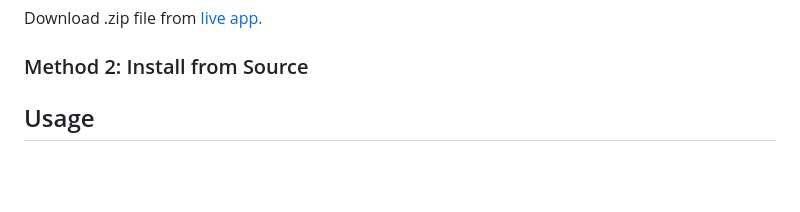
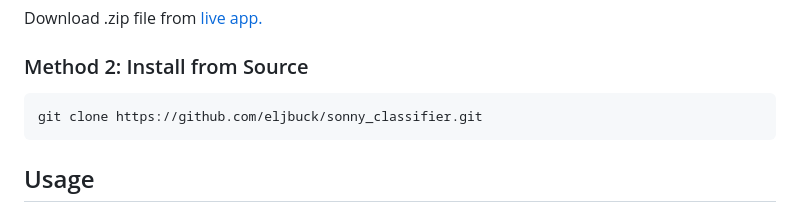
Before and after one commit to eljbuck/sonny_classifier, a Markdown page: README.md, the part around the change. Drawn GitHub-style; blank space fills up the shorter version.

Commit message:
Updated README
added correct installation command for method 2

````diff
--- a/README.md
+++ b/README.md
@@ -13,6 +13,10 @@ It can be very frustrating when you hear music that you like, but you cannot to
 Download .zip file from [live app.](https://ccrma.stanford.edu/~eljbuck/109/project/)
 
 ### Method 2: Install from Source
+
+```{bash}
+git clone https://github.com/eljbuck/sonny_classifier.git
+```
 
 ## Usage
 To run the classifier, navigate to `./src/algo`. Then, with Python 3 installed, run the following command in the command line:
````
